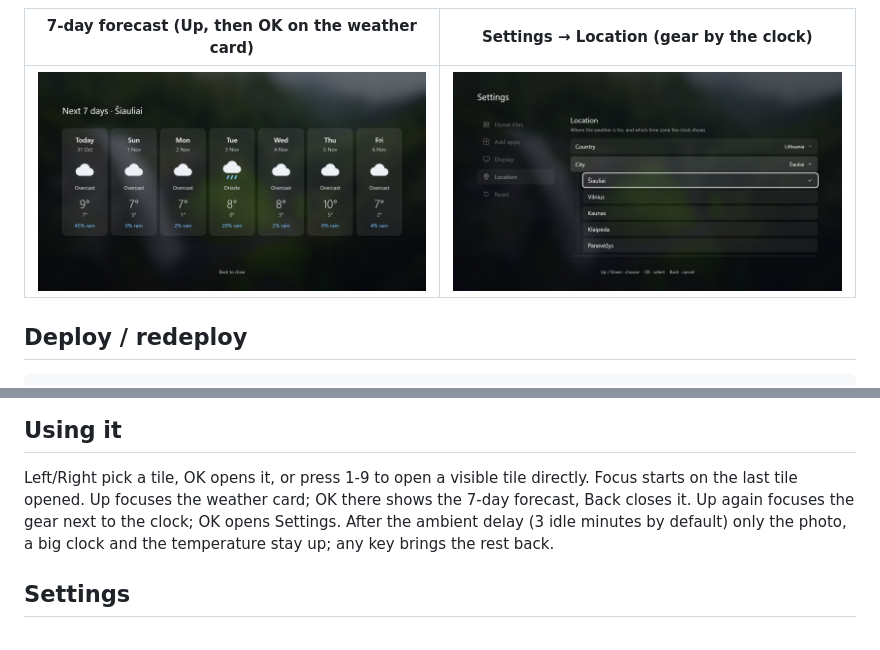
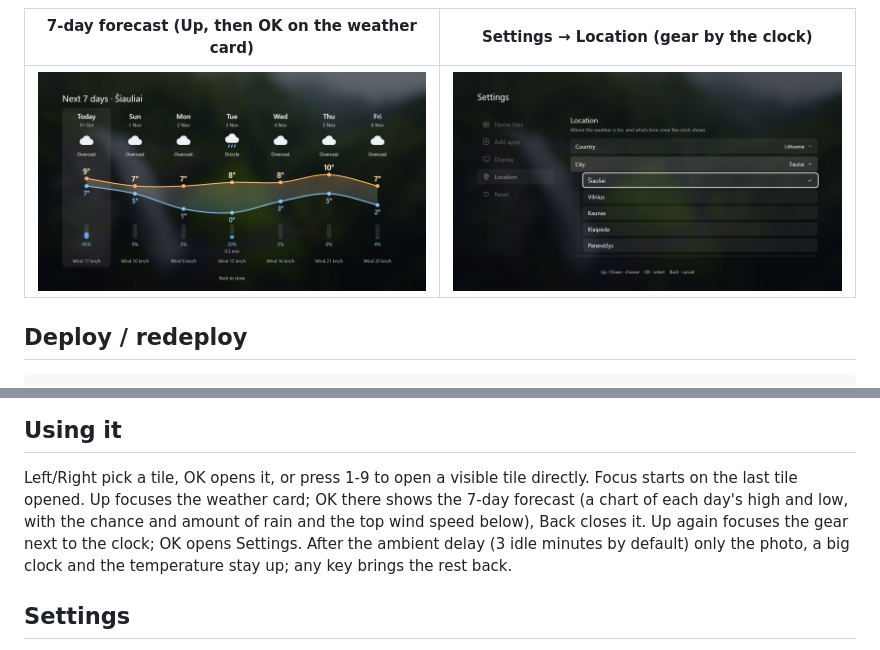
Before and after one commit to ToMeXaS/tv-launcher, a Markdown page: README.md, 2 parts joined by grey strips. GitHub-like rendering; pictures changed too: docs/screenshots/forecast.jpg.

Commit message:
docs: README and screenshot for the new 7-day forecast

```diff
--- a/README.md
+++ b/README.md
@@ -44,7 +44,8 @@ Back themselves). Workaround: pin "Home" as the first app in Smart Hub's app row
 ## Using it
 
 Left/Right pick a tile, OK opens it, or press 1-9 to open a visible tile directly. Focus starts on the last tile opened.
-Up focuses the weather card; OK there shows the 7-day forecast, Back closes it. Up again focuses the gear next to
+Up focuses the weather card; OK there shows the 7-day forecast (a chart of each day's high and low, with the
+chance and amount of rain and the top wind speed below), Back closes it. Up again focuses the gear next to
 the clock; OK opens Settings. After the ambient delay (3 idle minutes by default) only the photo, a big clock and the
 temperature stay up; any key brings the rest back.
 
```
